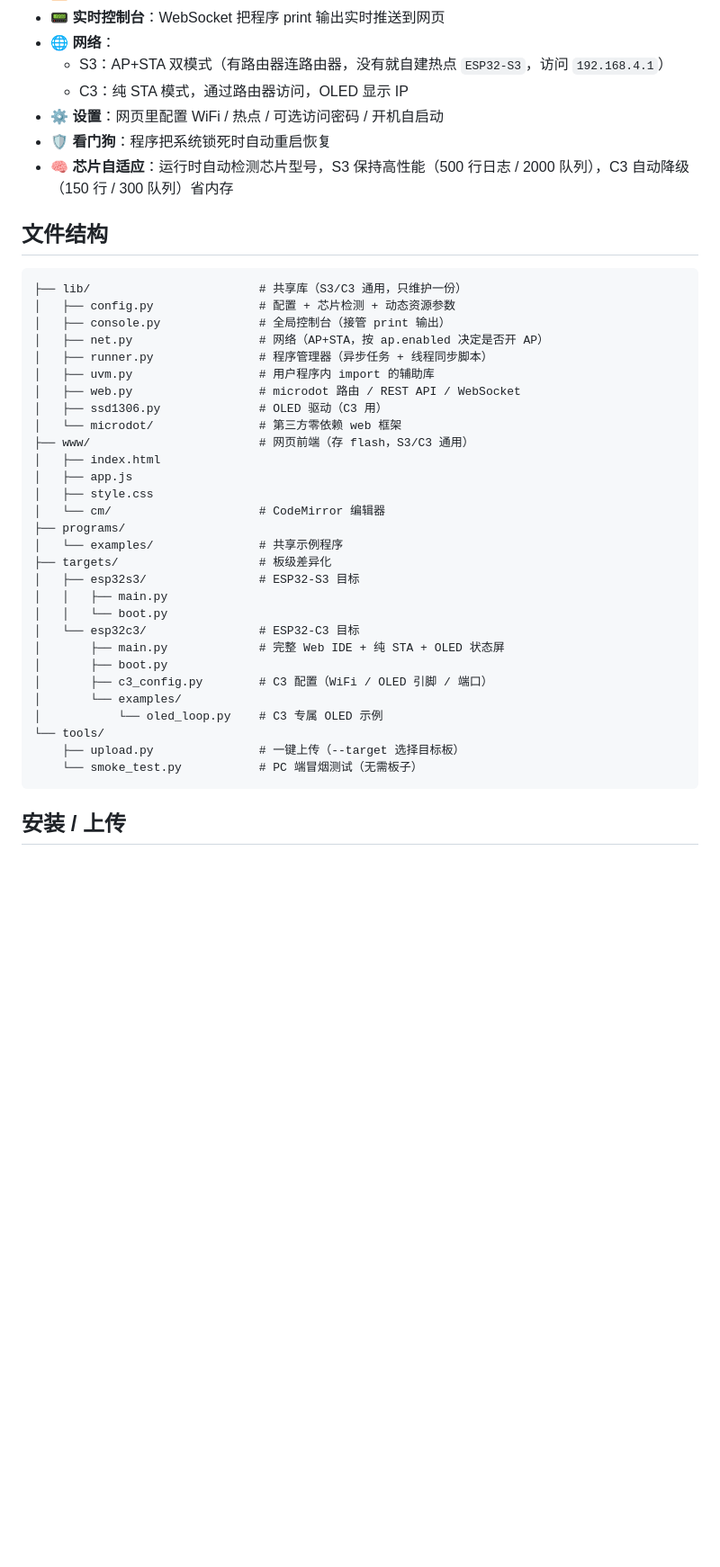
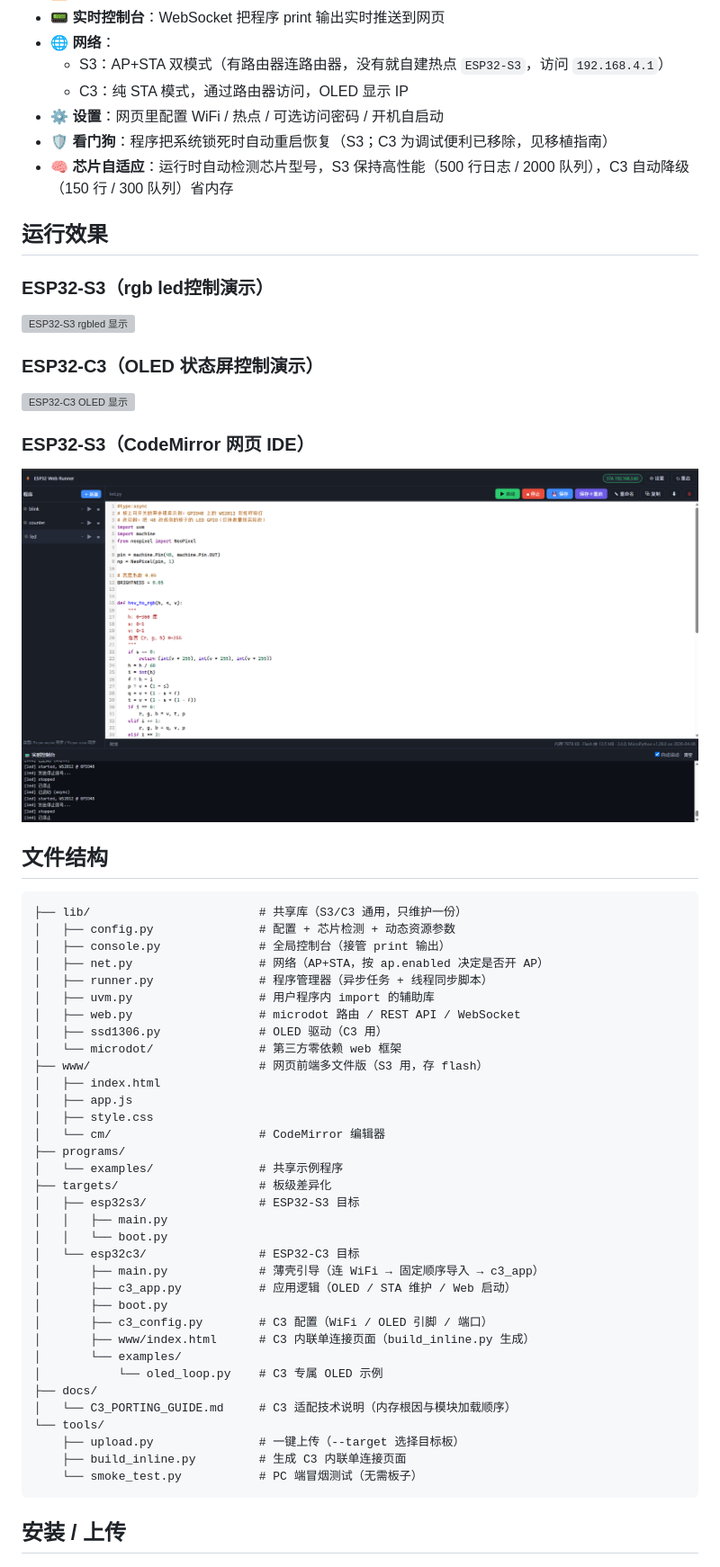
Before and after one commit to CheersXs/esp32-mpy-web-runner, a Markdown page: README.md, the part around the change printed below. Shown: that part at 90% size. Drawn GitHub-style; pictures changed too: docs/images/web.jpg (added); blank space fills up the shorter version; grey boxes are pictures that could not be loaded.

````diff
--- a/README.md
+++ b/README.md
@@ -32,8 +32,21 @@
   - S3：AP+STA 双模式（有路由器连路由器，没有就自建热点 `ESP32-S3`，访问 `192.168.4.1`）
   - C3：纯 STA 模式，通过路由器访问，OLED 显示 IP
 - ⚙️ **设置**：网页里配置 WiFi / 热点 / 可选访问密码 / 开机自启动
-- 🛡 **看门狗**：程序把系统锁死时自动重启恢复
+- 🛡 **看门狗**：程序把系统锁死时自动重启恢复（S3；C3 为调试便利已移除，见移植指南）
 - 🧠 **芯片自适应**：运行时自动检测芯片型号，S3 保持高性能（500 行日志 / 2000 队列），C3 自动降级（150 行 / 300 队列）省内存
+
+## 运行效果
+
+### ESP32-S3（rgb led控制演示）
+![ESP32-S3 rgbled 显示](docs/images/esp32s3_rgbled_demo.gif)
+
+### ESP32-C3（OLED 状态屏控制演示）
+![ESP32-C3 OLED 显示](docs/images/esp32c3_oled_demo.gif)
+
+### ESP32-S3（CodeMirror 网页 IDE）
+![ESP32-S3 网页 IDE](docs/images/web.jpg)
+
+
 
 ## 文件结构
 
@@ -47,7 +60,7 @@
 │   ├── web.py                  # microdot 路由 / REST API / WebSocket
 │   ├── ssd1306.py              # OLED 驱动（C3 用）
 │   └── microdot/               # 第三方零依赖 web 框架
-├── www/                        # 网页前端（存 flash，S3/C3 通用）
+├── www/                        # 网页前端多文件版（S3 用，存 flash）
 │   ├── index.html
 │   ├── app.js
 │   ├── style.css
@@ -59,13 +72,18 @@
 │   │   ├── main.py
 │   │   └── boot.py
 │   └── esp32c3/                # ESP32-C3 目标
-│       ├── main.py             # 完整 Web IDE + 纯 STA + OLED 状态屏
+│       ├── main.py             # 薄壳引导（连 WiFi → 固定顺序导入 → c3_app）
+│       ├── c3_app.py           # 应用逻辑（OLED / STA 维护 / Web 启动）
 │       ├── boot.py
 │       ├── c3_config.py        # C3 配置（WiFi / OLED 引脚 / 端口）
+│       ├── www/index.html      # C3 内联单连接页面（build_inline.py 生成）
 │       └── examples/
 │           └── oled_loop.py    # C3 专属 OLED 示例
+├── docs/
+│   └── C3_PORTING_GUIDE.md     # C3 适配技术说明（内存根因与模块加载顺序）
 └── tools/
     ├── upload.py               # 一键上传（--target 选择目标板）
+    ├── build_inline.py         # 生成 C3 内联单连接页面
     └── smoke_test.py           # PC 端冒烟测试（无需板子）
 ```
 
````
Also changed, not shown: other parts of README.md (+8 -7 lines), 7 other files.
